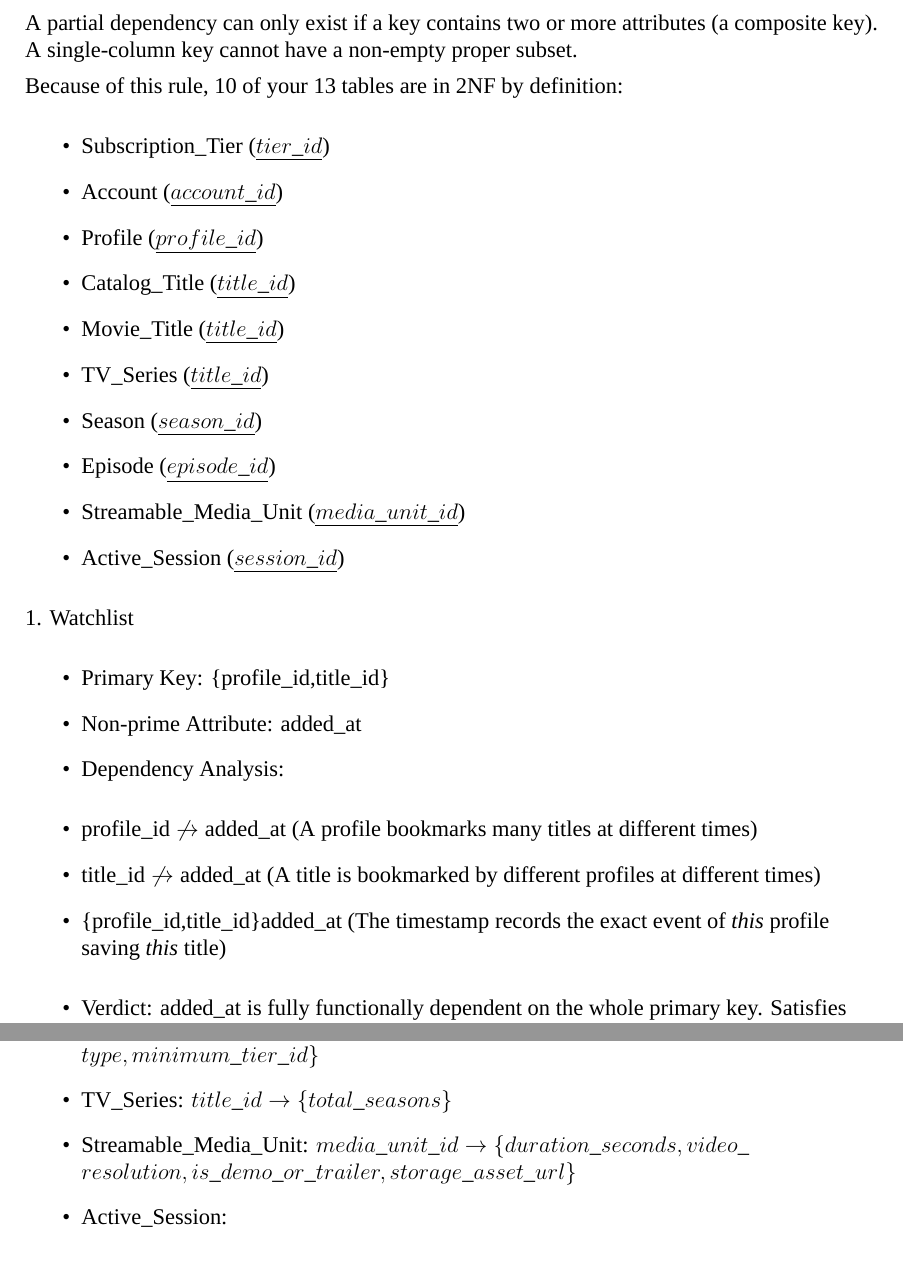
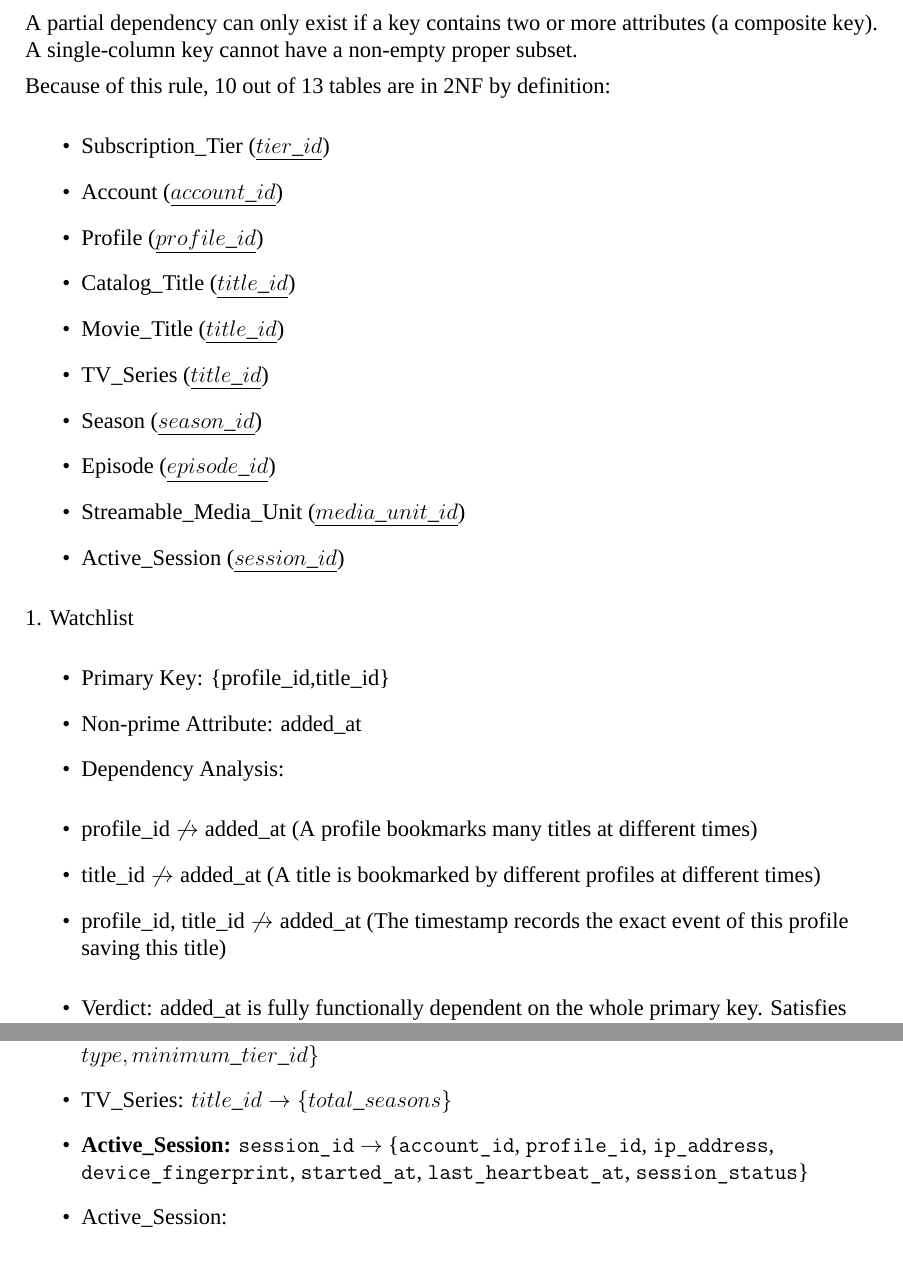
Before and after one commit to panzerkampfwagen4/Database-project-Mini-Netflix, a LaTeX document (Paper/.tex/main.tex, which reads Paper/.tex/body.tex): two parts of pages 9 and 11 of 32, joined at a grey line, cut so that both start at the same text. Compiled offline with XeLaTeX; a missing font is replaced by an installed copy or a similar font.

Commit message:
fix: Correct phrasing in database report regarding 2NF tables

```diff
--- a/Paper/.tex/body.tex
+++ b/Paper/.tex/body.tex
@@ -391,7 +391,7 @@ BR-15 (Cancellation \& Data Retention): Canceling a subscription sets the billin
 
 A partial dependency can only exist if a key contains two or more attributes (a composite key). A single-column key cannot have a non-empty proper subset.
 
-Because of this rule, 10 of your 13 tables are in 2NF by definition:
+Because of this rule, 10 out of 13 tables are in 2NF by definition:
 
 \begin{itemize}
 \item
@@ -433,7 +433,7 @@ Because of this rule, 10 of your 13 tables are in 2NF by definition:
 \item
   \({\text{title\_id}} \not\to \text{added\_at}\) (A title is bookmarked by different profiles at different times)
 \item
-  \{profile\_\allowbreak{}id,title\_\allowbreak{}id\}added\_\allowbreak{}at (The timestamp records the exact event of \emph{this} profile saving \emph{this} title)
+    \({\text{profile\_id, title\_id}} \not\to \text{added\_at}\) (The timestamp records the exact event of this profile saving this title)
 \end{itemize}
 
 \begin{itemize}
@@ -526,7 +526,7 @@ When a relation has only one candidate key (which is chosen as the Primary Key)
 \item
   TV\_\allowbreak{}Series: \(title\_\allowbreak{} id \rightarrow \{ total\_\allowbreak{} seasons\}\)
 \item
-  Streamable\_\allowbreak{}Media\_\allowbreak{}Unit: \(media\_\allowbreak{} unit\_\allowbreak{} id \rightarrow \{ duration\_\allowbreak{} seconds,video\_\allowbreak{} resolution,is\_\allowbreak{} demo\_\allowbreak{} or\_\allowbreak{} trailer,storage\_\allowbreak{} asset\_\allowbreak{} url\}\)
+  \textbf{Active\_Session:} \texttt{session\_id} $\rightarrow$ \{\texttt{account\_id}, \texttt{profile\_id}, \texttt{ip\_address}, \texttt{device\_fingerprint}, \texttt{started\_at}, \texttt{last\_heartbeat\_at}, \texttt{session\_status}\}
 \item
   Active\_\allowbreak{}Session:\\
   \[\begin{aligned} session_{i}d \rightarrow account_{i}d,profile_{i}d,\\ &ip_{a}ddress,device_{f}ingerprint,\\ &started_{a}t,last_{h}eartbeat_{a}t,session_{s}tatus \end{aligned}\]
```
Also changed, not shown: Paper/Mini_Netflix_Overleaf__1_ (1).pdf.
